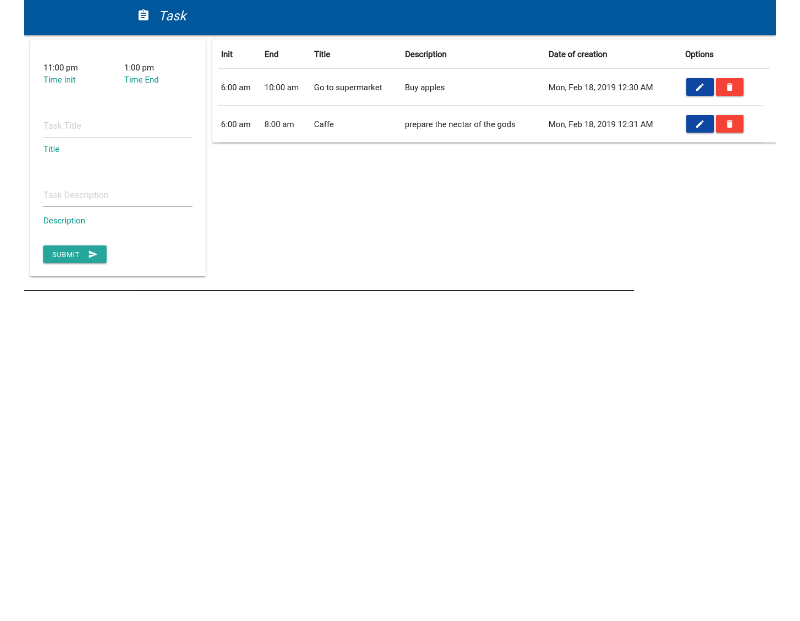
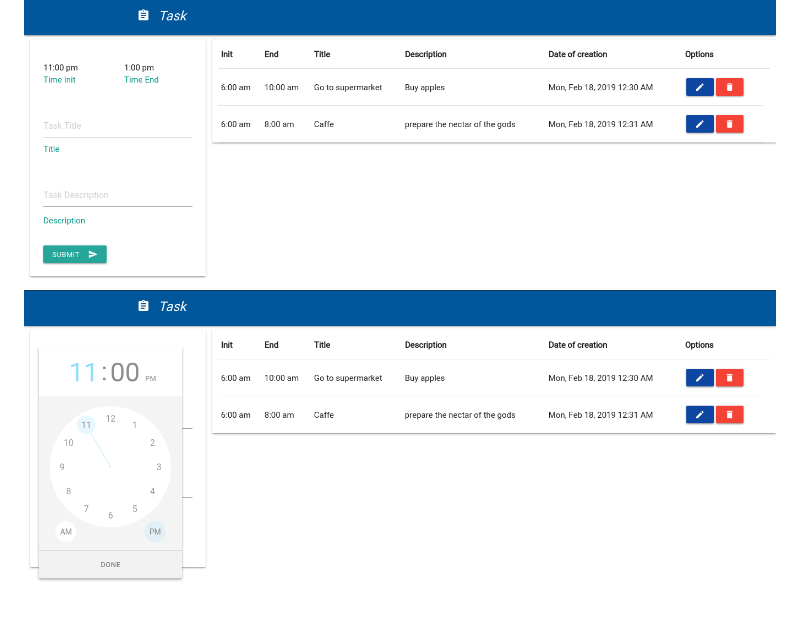
Before and after one commit to henryVentura14/Task-app, a Markdown page: README.md, the part around the change. GitHub-like rendering; pictures changed too: public/img/cap3.png (added); blank space fills up the shorter version.

Commit message:
edit readme, add cap

```diff
--- a/README.md
+++ b/README.md
@@ -26,4 +26,5 @@ Mongodb
 ## Captures
 
 ![GitHub Logo](./public/img/cap.png)
+![GitHub Logo](./public/img/cap3.png)
 ![GitHub Logo](./public/img/cap2.png)
```
